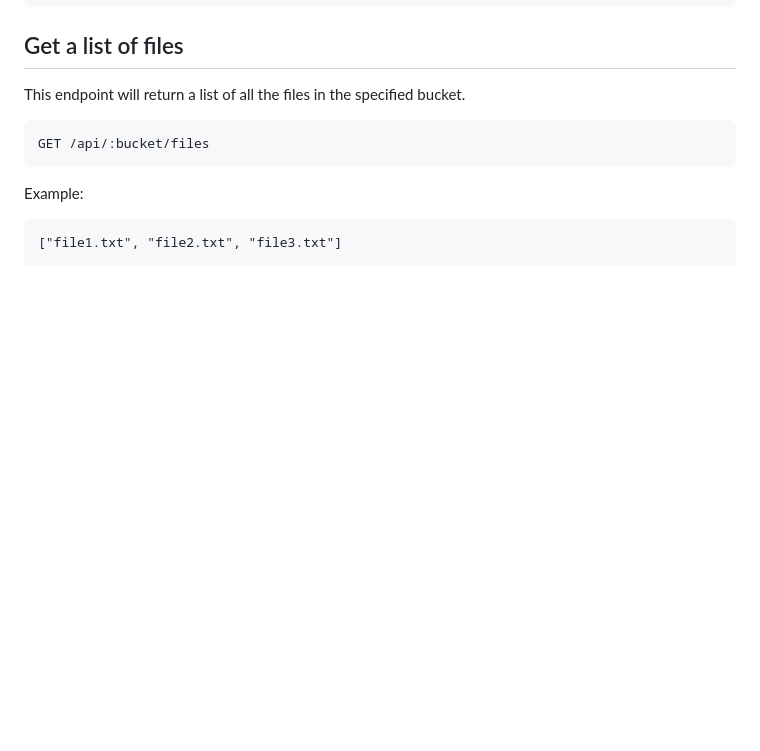
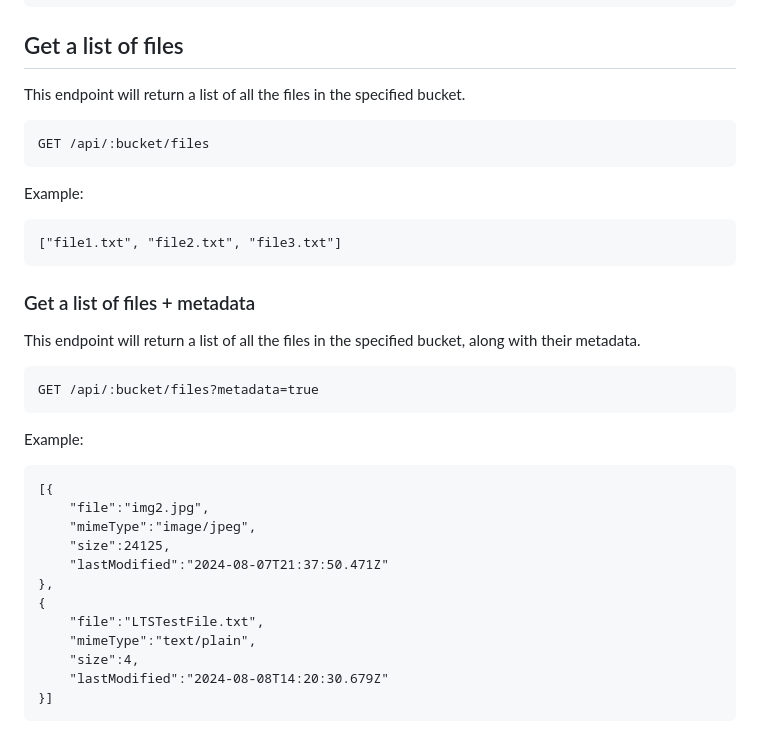
Before and after one commit to dandanthedev/littletinystorage, a Markdown page: README.md, the part around the change. Rendered like a GitHub page; blank space fills up the shorter version.

Commit message:
Document new endpoint

````diff
--- a/README.md
+++ b/README.md
@@ -236,3 +236,28 @@ Example:
 ```
 ["file1.txt", "file2.txt", "file3.txt"]
 ```
+
+### Get a list of files + metadata
+
+This endpoint will return a list of all the files in the specified bucket, along with their metadata.
+
+```
+GET /api/:bucket/files?metadata=true
+```
+
+Example:
+
+```
+[{
+	"file":"img2.jpg",
+	"mimeType":"image/jpeg",
+	"size":24125,
+	"lastModified":"2024-08-07T21:37:50.471Z"
+},
+{
+	"file":"LTSTestFile.txt",
+	"mimeType":"text/plain",
+	"size":4,
+	"lastModified":"2024-08-08T14:20:30.679Z"
+}]
+```
````
